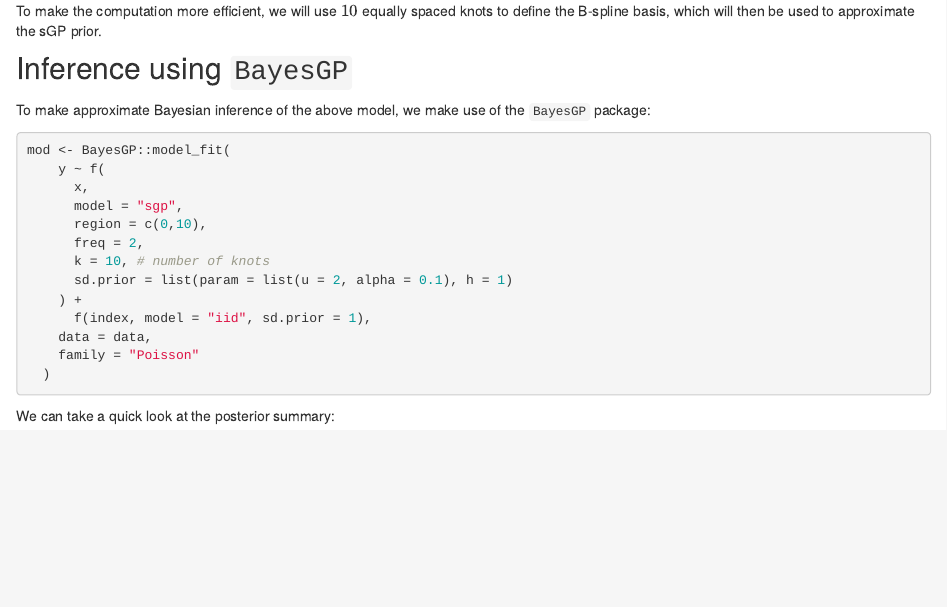
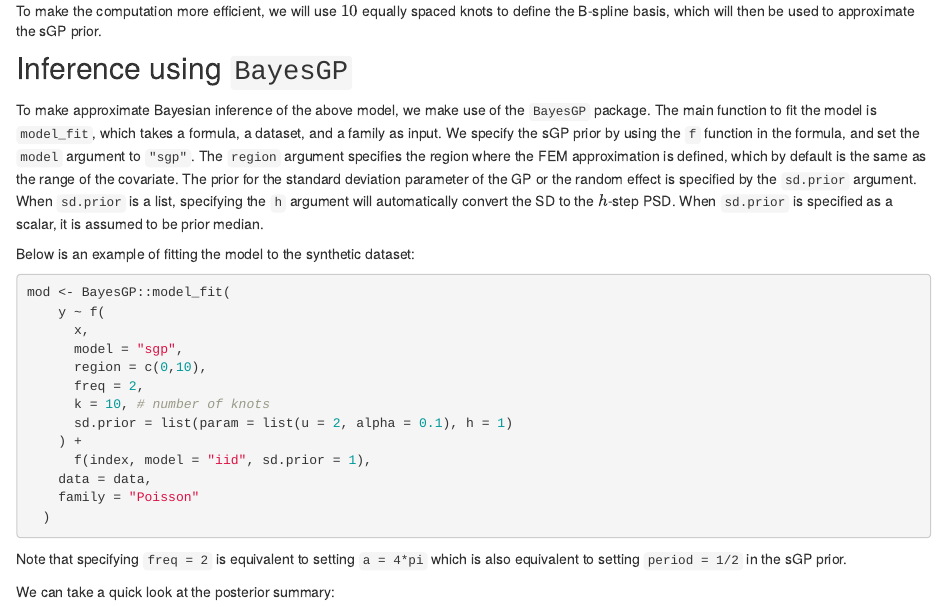
Before and after one commit to AgueroZZ/online_tut, an R Markdown document (analysis/starter.rmd): the page in a window 1100 px wide, from 1300 px down. Rendered offline with R 4.5, knitr and Pandoc, with nearby package versions; the code chunks are not run, so their results and figures are left out; drawn as R Markdown's standard HTML page in place of the format the file asks for.

Commit message:
workflowr::wflow_publish("analysis/starter.rmd")

````diff
--- a/analysis/starter.rmd
+++ b/analysis/starter.rmd
@@ -81,7 +81,15 @@
 
 ## Inference using `BayesGP`
 
-To make approximate Bayesian inference of the above model, we make use of the `BayesGP` package:
+To make approximate Bayesian inference of the above model, we make use of the `BayesGP` package.
+The main function to fit the model is `model_fit`, which takes a formula, a dataset, and a family as input.
+We specify the sGP prior by using the `f` function in the formula, and set the `model` argument to `"sgp"`.
+The `region` argument specifies the region where the FEM approximation is defined, which by default is the same as the range of the covariate.
+The prior for the standard deviation parameter of the GP or the random effect is specified by the `sd.prior` argument.
+When `sd.prior` is a list, specifying the `h` argument will automatically convert the SD to the $h$-step PSD.
+When `sd.prior` is specified as a scalar, it is assumed to be prior median.
+
+Below is an example of fitting the model to the synthetic dataset:
 
 ```{r}
 mod <- BayesGP::model_fit(
@@ -99,6 +107,7 @@
   )
 ```
 
+Note that specifying `freq = 2` is equivalent to setting `a = 4*pi` which is also equivalent to setting `period = 1/2` in the sGP prior.
 
 We can take a quick look at the posterior summary:
 
````
Also changed, not shown: analysis/starter.rmd (1 more changed lines).
